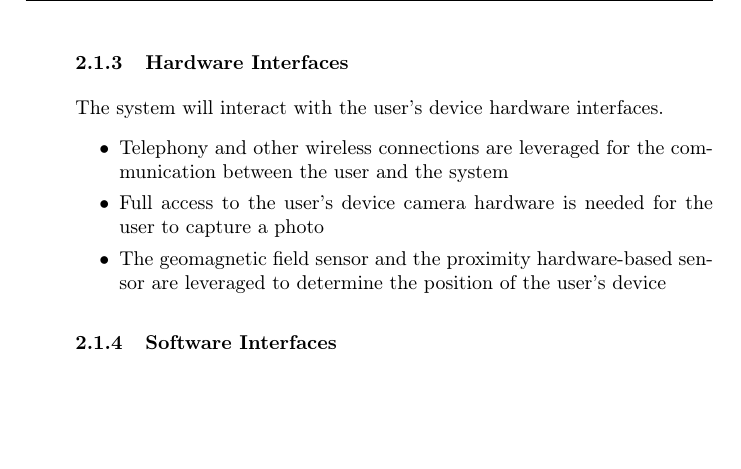
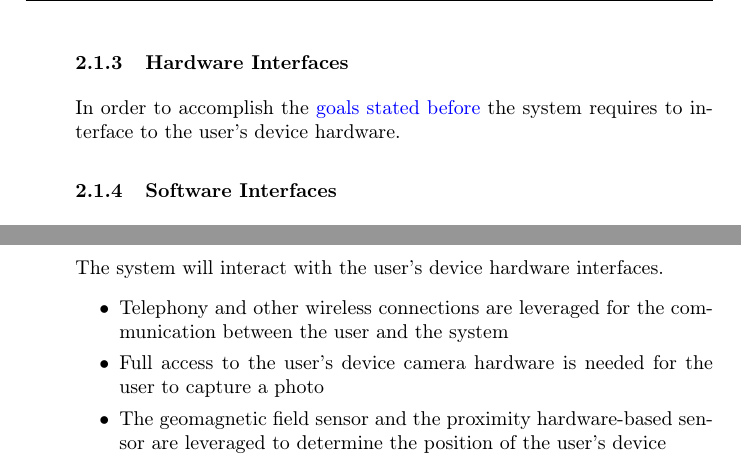
Before and after one commit to amecava/safestreets, a LaTeX document (Releases/RASD/RASD_main.tex, which reads Releases/RASD/RASD_overallDescription.tex, Releases/RASD/RASD_specificRequirements.tex): part of page 10 of 57 before the commit and two parts of pages 10 and 19 of 57 after it, the two joined at a grey line, cut so that both start at the same text, the shorter picture padded with empty space. Compiled offline with pdfLaTeX.

Commit message:
Refactoring

```diff
--- a/Releases/RASD/RASD_overallDescription.tex
+++ b/Releases/RASD/RASD_overallDescription.tex
@@ -56,12 +56,7 @@ The system requires a user interface as the access point where users interact wi
 
 \subsubsection{Hardware Interfaces}
 \label{sec:hardwareinterfaces}
-	The system will interact with the user's device hardware interfaces.
-	\begin{itemize}
-		\item Telephony and other wireless connections are leveraged for the communication between the user and the system
-		\item Full access to the user's device camera hardware is needed for the user to capture a photo
-		\item The geomagnetic field sensor and the proximity hardware-based sensor are leveraged to determine the position of the user's device
-	\end{itemize}
+	In order to accomplish the \hyperref[sec:goals]{goals stated before} the system requires to interface to the user's device hardware.
 
 \subsubsection{Software Interfaces}
 	In order to accomplish the \hyperref[sec:goals]{goals stated before} the system requires to interface with Databases and DBMSs, required in order to store data about users, violations, and the corresponding metadata. These interfaces are also required to guarantee the ability to input queries to the database in order to satisfy the system required capabilities.
--- a/Releases/RASD/RASD_specificRequirements.tex
+++ b/Releases/RASD/RASD_specificRequirements.tex
@@ -143,6 +143,13 @@
 
 \subsubsection{Hardware Interfaces}
 
+The system will interact with the user's device hardware interfaces.
+	\begin{itemize}
+		\item Telephony and other wireless connections are leveraged for the communication between the user and the system
+		\item Full access to the user's device camera hardware is needed for the user to capture a photo
+		\item The geomagnetic field sensor and the proximity hardware-based sensor are leveraged to determine the position of the user's device
+	\end{itemize}
+
 \subsubsection{Software Interfaces}
 \subsubsection{Communication Interfaces}
 
```
Also changed, not shown: Releases/RASD/RASD_specificRequirements.tex (2 more changed lines).
